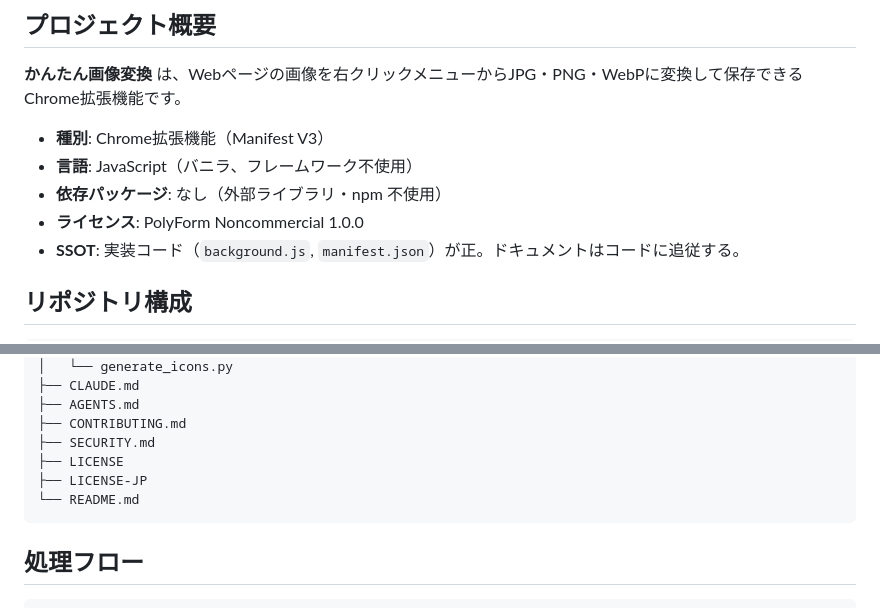
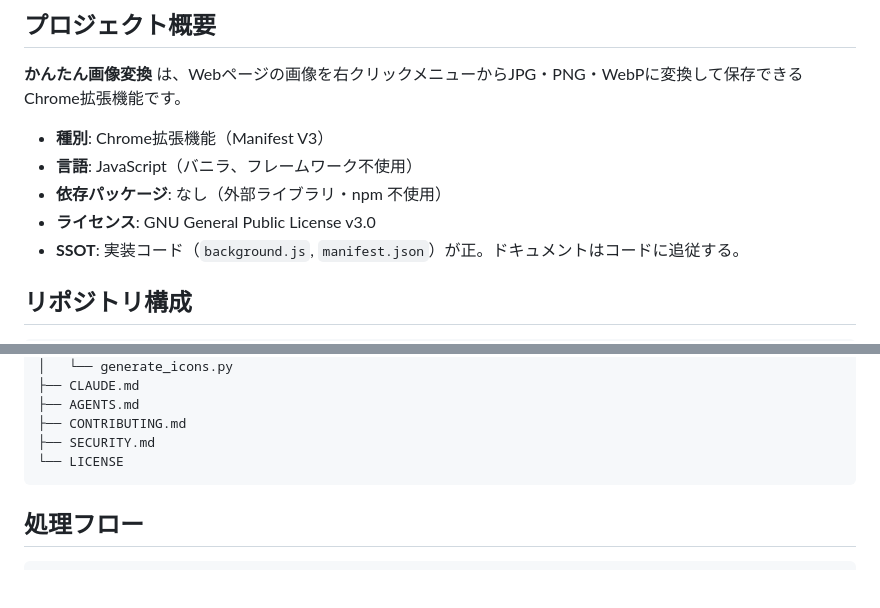
Before and after one commit to takumi0213/kantan-image-converter, a Markdown page: AGENTS.md, 2 parts joined by grey strips. Rendered like a GitHub page; blank space fills up the shorter version.

Commit message:
Update license information in AGENTS.md

````diff
--- a/AGENTS.md
+++ b/AGENTS.md
@@ -7,7 +7,7 @@
 - **種別**: Chrome拡張機能（Manifest V3）
 - **言語**: JavaScript（バニラ、フレームワーク不使用）
 - **依存パッケージ**: なし（外部ライブラリ・npm 不使用）
-- **ライセンス**: PolyForm Noncommercial 1.0.0
+- **ライセンス**: GNU General Public License v3.0
 - **SSOT**: 実装コード（`background.js`, `manifest.json`）が正。ドキュメントはコードに追従する。
 
 ## リポジトリ構成
@@ -41,9 +41,7 @@ kantan-image-converter/
 ├── AGENTS.md
 ├── CONTRIBUTING.md
 ├── SECURITY.md
-├── LICENSE
-├── LICENSE-JP
-└── README.md
+└── LICENSE
 ```
 
 ## 処理フロー
````
